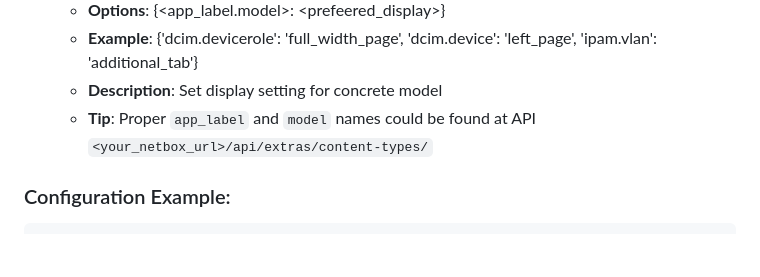
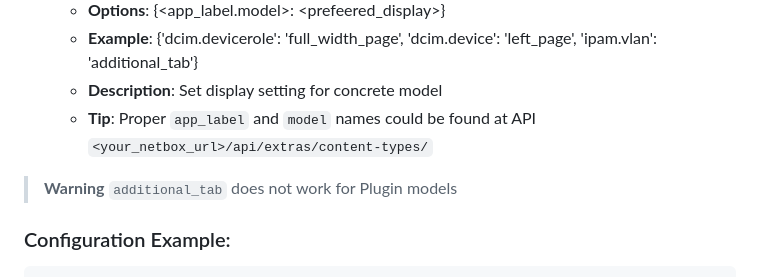
Before and after one commit to Kani999/netbox-attachments, a Markdown page: README.md, the part around the change. Drawn GitHub-style; blank space fills up the shorter version.

Commit message:
Update README.md
Additional Tabs does not work for plugin models.

````diff
--- a/README.md
+++ b/README.md
@@ -55,6 +55,9 @@ The following options are available:
   - **Description**: Set display setting for concrete model
   - **Tip**: Proper `app_label` and `model` names could be found at API `<your_netbox_url>/api/extras/content-types/`
 
+> **Warning**
+> `additional_tab` does not work for Plugin models
+
 ### Configuration Example:
 
 ```
````
